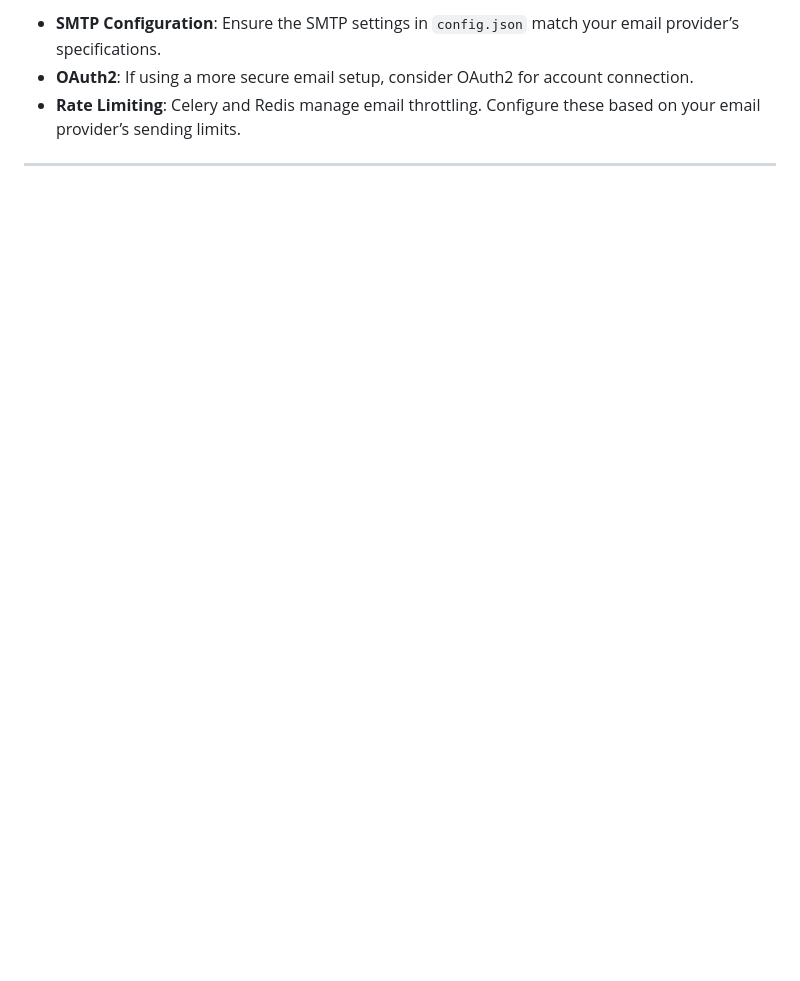
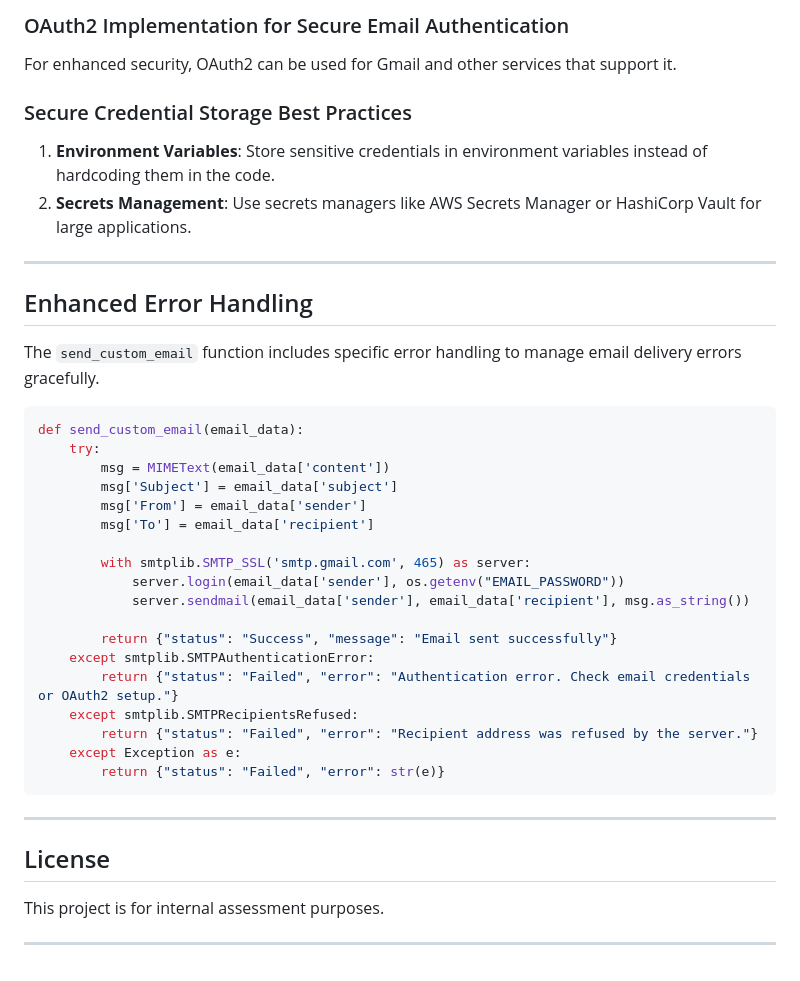
Before and after one commit to gupta-anindya/email-scheduler, a Markdown page: README.md, the part around the change printed below. GitHub-like rendering; blank space fills up the shorter version.

````diff
--- a/README.md
+++ b/README.md
@@ -129,6 +154,44 @@ The HTML front-end dashboard for email tracking. Provides AJAX functionality to
 
-- **SMTP Configuration**: Ensure the SMTP settings in `config.json` match your email provider’s specifications.
-- **OAuth2**: If using a more secure email setup, consider OAuth2 for account connection.
-- **Rate Limiting**: Celery and Redis manage email throttling. Configure these based on your email provider’s sending limits.
+### OAuth2 Implementation for Secure Email Authentication
+
+For enhanced security, OAuth2 can be used for Gmail and other services that support it.
+
+### Secure Credential Storage Best Practices
+
+1. **Environment Variables**: Store sensitive credentials in environment variables instead of hardcoding them in the code.
+2. **Secrets Management**: Use secrets managers like AWS Secrets Manager or HashiCorp Vault for large applications.
 
 ---
+
+## Enhanced Error Handling
+
+The `send_custom_email` function includes specific error handling to manage email delivery errors gracefully.
+
+```python
+def send_custom_email(email_data):
+    try:
+        msg = MIMEText(email_data['content'])
+        msg['Subject'] = email_data['subject']
+        msg['From'] = email_data['sender']
+        msg['To'] = email_data['recipient']
+
+        with smtplib.SMTP_SSL('smtp.gmail.com', 465) as server:
+            server.login(email_data['sender'], os.getenv("EMAIL_PASSWORD"))
+            server.sendmail(email_data['sender'], email_data['recipient'], msg.as_string())
+
+        return {"status": "Success", "message": "Email sent successfully"}
+    except smtplib.SMTPAuthenticationError:
+        return {"status": "Failed", "error": "Authentication error. Check email credentials or OAuth2 setup."}
+    except smtplib.SMTPRecipientsRefused:
+        return {"status": "Failed", "error": "Recipient address was refused by the server."}
+    except Exception as e:
+        return {"status": "Failed", "error": str(e)}
+```
+
+---
+
+## License
+
+This project is for internal assessment purposes.
+
+---
````
Also changed, not shown: other parts of README.md (+60 -35 lines).
